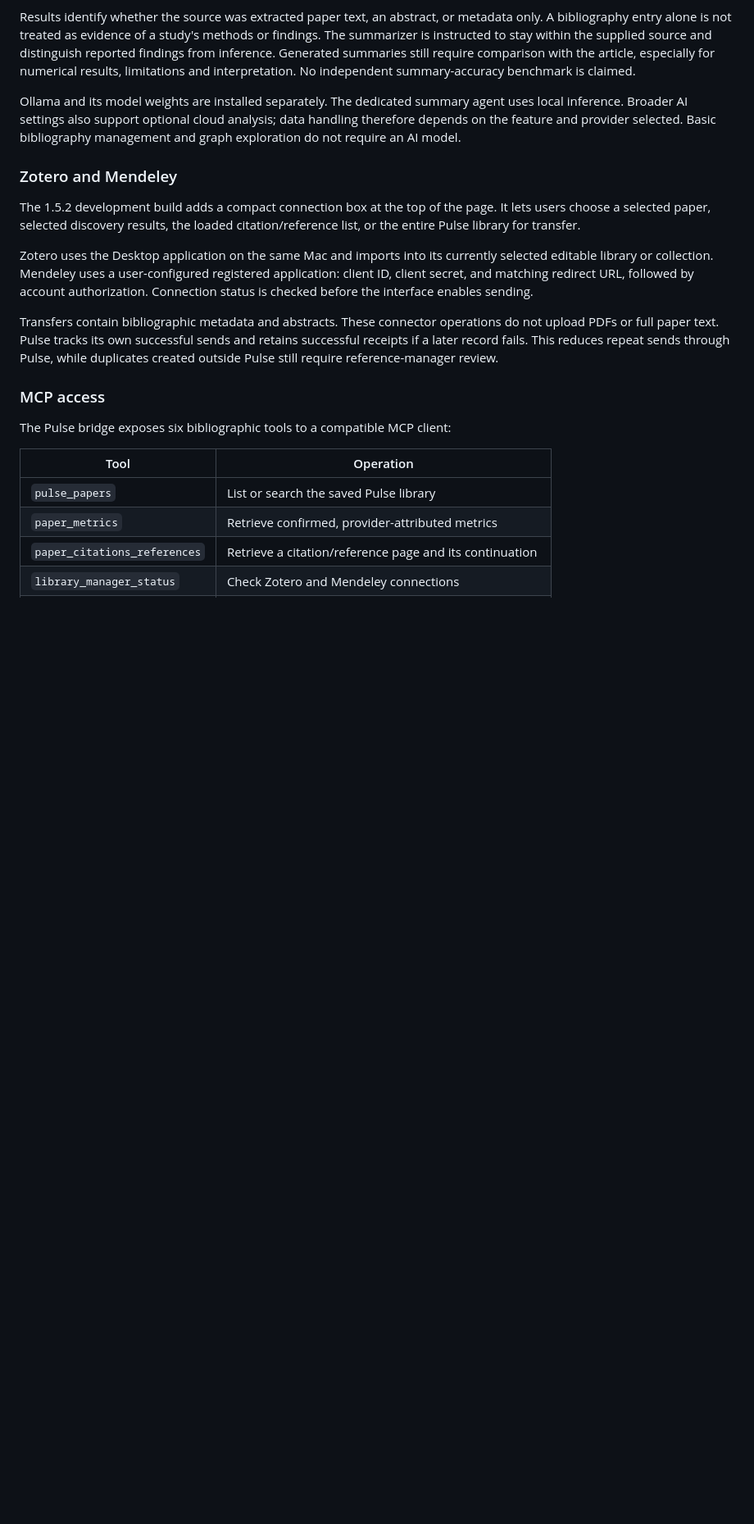
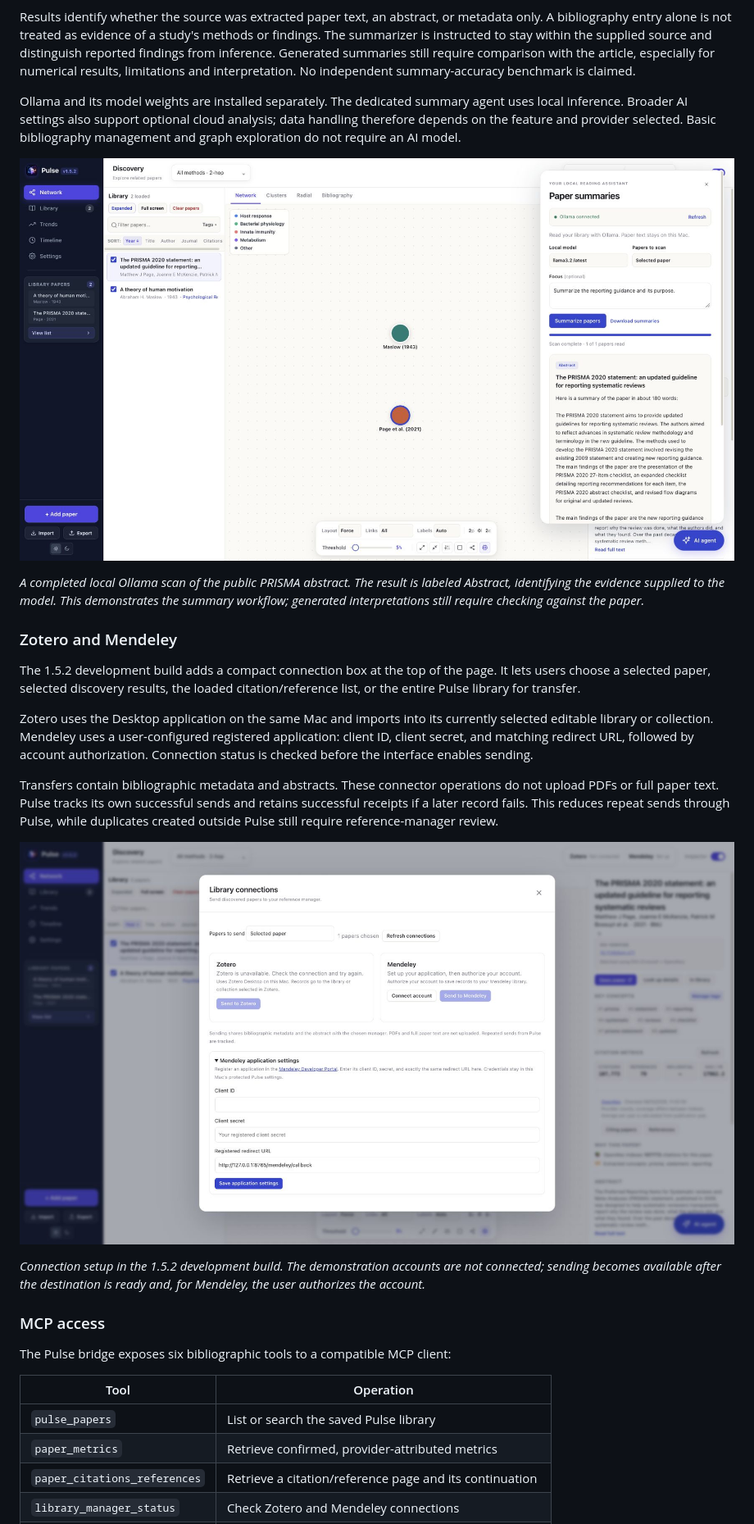
Before and after one commit to 7drbw7mdgf-lgtm/Pulse, a Markdown page: README.md, the part around the change printed below. Shown: that part at 82% size. Rendered like a GitHub page; pictures changed too: docs/images/pulse-1.5.2-agent.png (added), docs/images/pulse-1.5.2-connections.png (added); blank space fills up the shorter version.

Commit message:
docs: showcase latest Pulse features with 1.5.2 screenshots

```diff
--- a/README.md
+++ b/README.md
@@ -98,6 +110,10 @@ Results identify whether the source was extracted paper text, an abstract, or me
 
 Ollama and its model weights are installed separately. The dedicated summary agent uses local inference. Broader AI settings also support optional cloud analysis; data handling therefore depends on the feature and provider selected. Basic bibliography management and graph exploration do not require an AI model.
 
+![Pulse 1.5.2 local AI agent with Ollama model selection, selected-paper scope, a focus prompt, completed scan and downloadable summary.](docs/images/pulse-1.5.2-agent.png)
+
+*A completed local Ollama scan of the public PRISMA abstract. The result is labeled Abstract, identifying the evidence supplied to the model. This demonstrates the summary workflow; generated interpretations still require checking against the paper.*
+
 ### Zotero and Mendeley
 
 The 1.5.2 development build adds a compact connection box at the top of the page. It lets users choose a selected paper, selected discovery results, the loaded citation/reference list, or the entire Pulse library for transfer.
@@ -105,6 +121,10 @@ The 1.5.2 development build adds a compact connection box at the top of the page
 Zotero uses the Desktop application on the same Mac and imports into its currently selected editable library or collection. Mendeley uses a user-configured registered application: client ID, client secret, and matching redirect URL, followed by account authorization. Connection status is checked before the interface enables sending.
 
 Transfers contain bibliographic metadata and abstracts. These connector operations do not upload PDFs or full paper text. Pulse tracks its own successful sends and retains successful receipts if a later record fails. This reduces repeat sends through Pulse, while duplicates created outside Pulse still require reference-manager review.
+
+![Pulse 1.5.2 reference-manager connection panel with Zotero Desktop status, configurable Mendeley application settings and a transfer-scope selector.](docs/images/pulse-1.5.2-connections.png)
+
+*Connection setup in the 1.5.2 development build. The demonstration accounts are not connected; sending becomes available after the destination is ready and, for Mendeley, the user authorizes the account.*
 
 ### MCP access
 
```
Also changed, not shown: other parts of README.md (+16 -4 lines), docs/images/pulse-1.5.2-citations.png (added), docs/images/pulse-1.5.2-library.png (added), docs/images/pulse-1.5.2-workspace.png (added).
